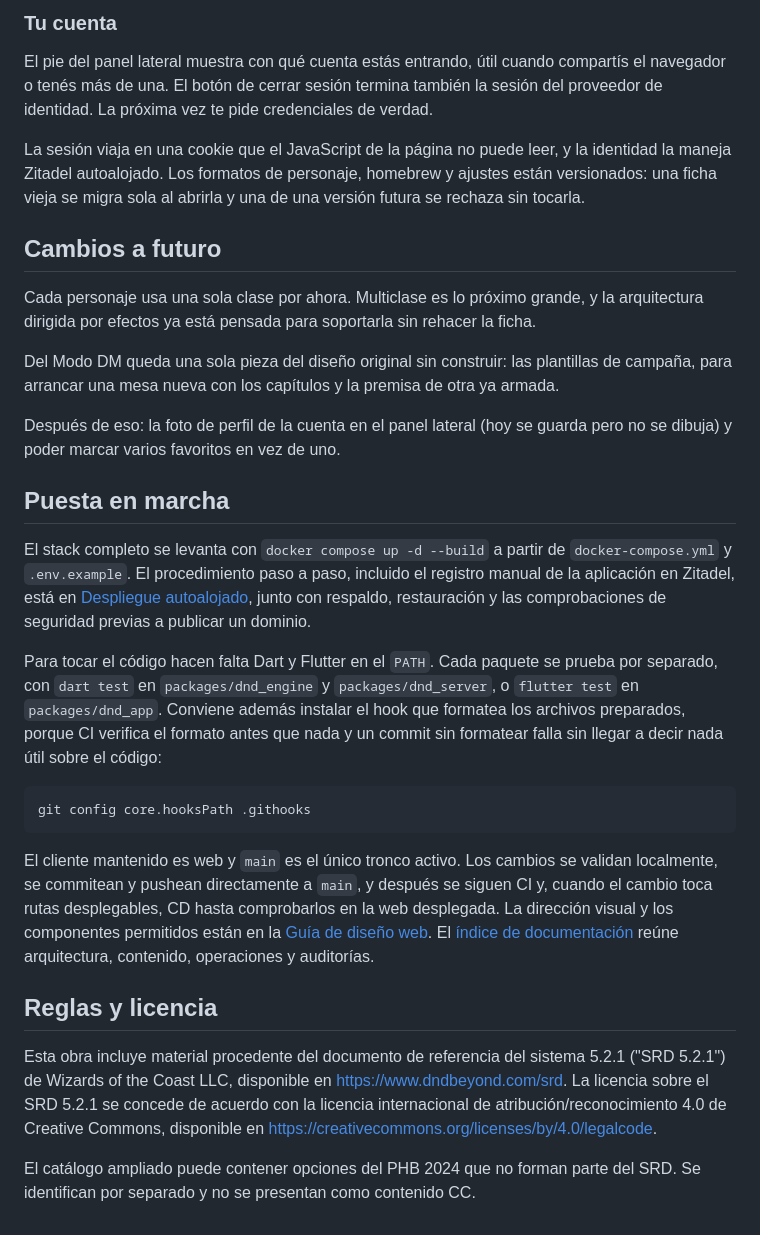
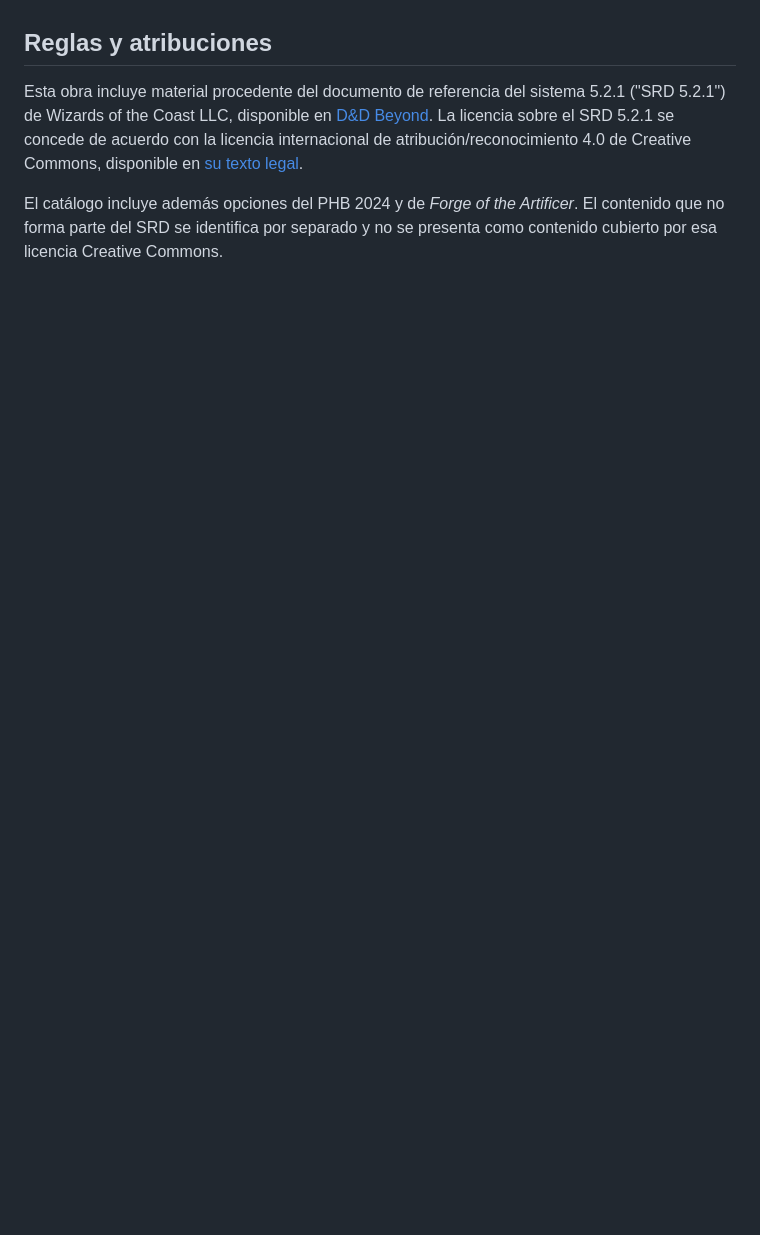
Before and after one commit to gasToledo/Proyecto-DnD, a Markdown page: README.md, the part around the change printed below. Drawn GitHub-style; blank space fills up the shorter version.

````diff
--- a/README.md
+++ b/README.md
@@ -155,65 +140,13 @@ ids distintos; no sobrescribe los personajes existentes.
 
-### Tu cuenta
-
-El pie del panel lateral muestra con qué cuenta estás entrando, útil cuando
-compartís el navegador o tenés más de una. El botón de cerrar sesión termina
-también la sesión del proveedor de identidad. La próxima vez te pide
-credenciales de verdad.
-
-La sesión viaja en una cookie que el JavaScript de la página no puede leer, y
-la identidad la maneja Zitadel autoalojado. Los formatos de personaje,
-homebrew y ajustes están versionados: una ficha vieja se migra sola al abrirla
-y una de una versión futura se rechaza sin tocarla.
-
-## Cambios a futuro
-
-Cada personaje usa una sola clase por ahora. Multiclase es lo próximo grande,
-y la arquitectura dirigida por efectos ya está pensada para soportarla sin
-rehacer la ficha.
-
-Del Modo DM queda una sola pieza del diseño original sin construir: las
-plantillas de campaña, para arrancar una mesa nueva con los capítulos y la
-premisa de otra ya armada.
-
-Después de eso: la foto de perfil de la cuenta en el panel lateral (hoy se
-guarda pero no se dibuja) y poder marcar varios favoritos en vez de uno.
-
-## Puesta en marcha
-
-El stack completo se levanta con `docker compose up -d --build` a partir de
-`docker-compose.yml` y `.env.example`. El procedimiento paso a paso, incluido
-el registro manual de la aplicación en Zitadel, está en
-[Despliegue autoalojado](docs/operaciones/despliegue.md),
-junto con respaldo, restauración y las comprobaciones de seguridad previas a
-publicar un dominio.
-
-Para tocar el código hacen falta Dart y Flutter en el `PATH`. Cada paquete se
-prueba por separado, con `dart test` en `packages/dnd_engine` y
-`packages/dnd_server`, o `flutter test` en `packages/dnd_app`. Conviene además
-instalar el hook que formatea los archivos preparados, porque CI verifica el
-formato antes que nada y un commit sin formatear falla sin llegar a decir nada
-útil sobre el código:
-
-```sh
-git config core.hooksPath .githooks
-```
-
-El cliente mantenido es web y `main` es el único tronco activo. Los cambios se
-validan localmente, se commitean y pushean directamente a `main`, y después se
-siguen CI y, cuando el cambio toca rutas desplegables, CD hasta comprobarlos en
-la web desplegada. La dirección visual y los componentes permitidos están en
-la [Guía de diseño web](docs/desarrollo/diseno-web.md). El
-[índice de documentación](docs/README.md) reúne arquitectura, contenido,
-operaciones y auditorías.
-
-## Reglas y licencia
+## Reglas y atribuciones
 
 Esta obra incluye material procedente del documento de referencia del sistema
 5.2.1 ("SRD 5.2.1") de Wizards of the Coast LLC, disponible en
-<https://www.dndbeyond.com/srd>. La licencia sobre el SRD 5.2.1 se concede de
+[D&D Beyond](https://www.dndbeyond.com/srd). La licencia sobre el SRD 5.2.1 se concede de
 acuerdo con la licencia internacional de atribución/reconocimiento 4.0 de
 Creative Commons, disponible en
-<https://creativecommons.org/licenses/by/4.0/legalcode>.
+[su texto legal](https://creativecommons.org/licenses/by/4.0/legalcode).
 
-El catálogo ampliado puede contener opciones del PHB 2024 que no forman parte
-del SRD. Se identifican por separado y no se presentan como contenido CC.
+El catálogo incluye además opciones del PHB 2024 y de *Forge of the Artificer*.
+El contenido que no forma parte del SRD se identifica por separado y no se
+presenta como contenido cubierto por esa licencia Creative Commons.
````
Also changed, not shown: other parts of README.md (+102 -117 lines), docs/assets/readme/ficha-personaje.png (added), docs/assets/readme/milantus-banner.png (added), docs/assets/readme/modo-dm.png (added), docs/assets/readme/personajes.png (added), 1 other file.
